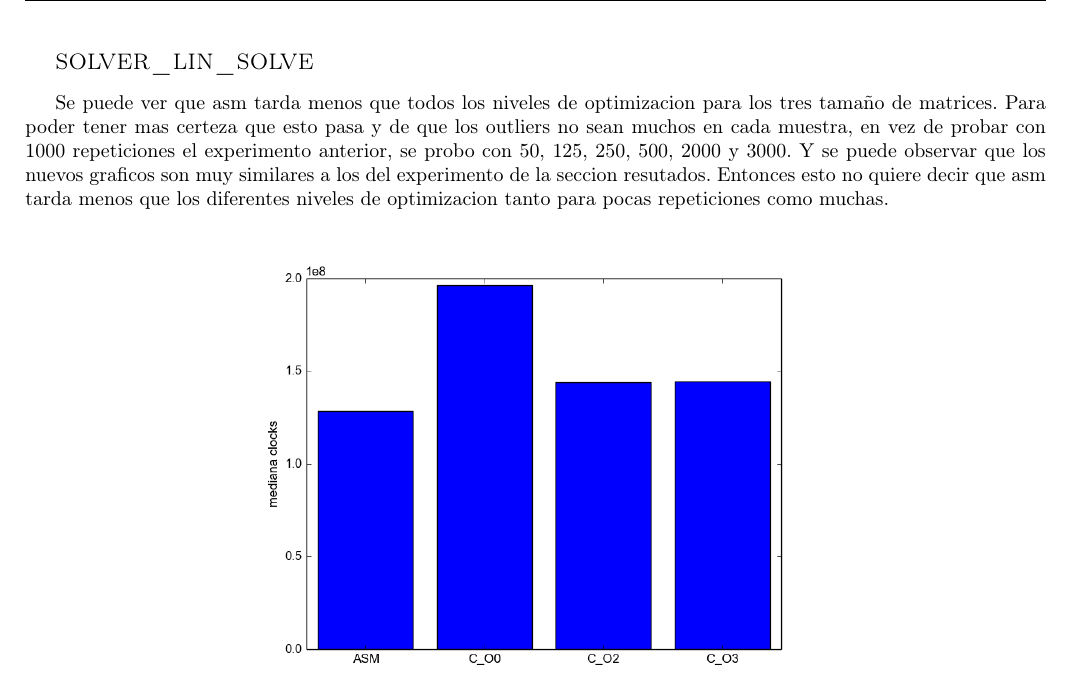
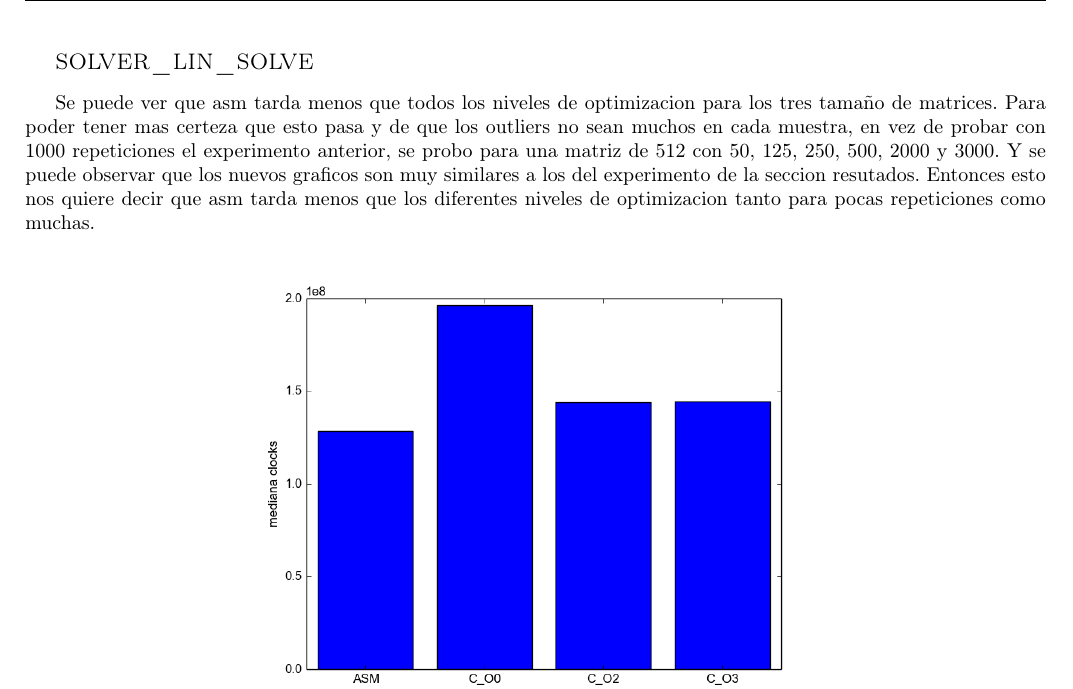
Before and after one commit to francoserio/TP2Orga2, a LaTeX document (informe/main.tex, which reads informe/conclusion.tex): part of page 13 of 14, cut so that both start at the same text. Compiled offline with pdfLaTeX.

Commit message:
cambios de redaccion

```diff
--- a/informe/conclusion.tex
+++ b/informe/conclusion.tex
@@ -24,7 +24,7 @@ A su vez, si en vez de 750 repeticiones se hicieran menos, los datos que se obti
 
 {\scshape\Large solver$\_$lin$\_$solve\par}
 
-Se puede ver que asm tarda menos que todos los niveles de optimizacion para los tres tamaño de matrices. Para poder tener mas certeza que esto pasa y de que los outliers no sean muchos en cada muestra, en vez de probar con 1000 repeticiones el experimento anterior, se probo con 50, 125, 250, 500, 2000 y 3000. Y se puede observar que los nuevos graficos son muy similares a los del experimento de la seccion resutados. Entonces esto no quiere decir que asm tarda menos que los diferentes niveles de optimizacion tanto para pocas repeticiones como muchas.
+Se puede ver que asm tarda menos que todos los niveles de optimizacion para los tres tamaño de matrices. Para poder tener mas certeza que esto pasa y de que los outliers no sean muchos en cada muestra, en vez de probar con 1000 repeticiones el experimento anterior, se probo para una matriz de 512 con 50, 125, 250, 500, 2000 y 3000. Y se puede observar que los nuevos graficos son muy similares a los del experimento de la seccion resutados. Entonces esto nos quiere decir que asm tarda menos que los diferentes niveles de optimizacion tanto para pocas repeticiones como muchas.
 
 \begin{figure}[h]
   \centering
```
